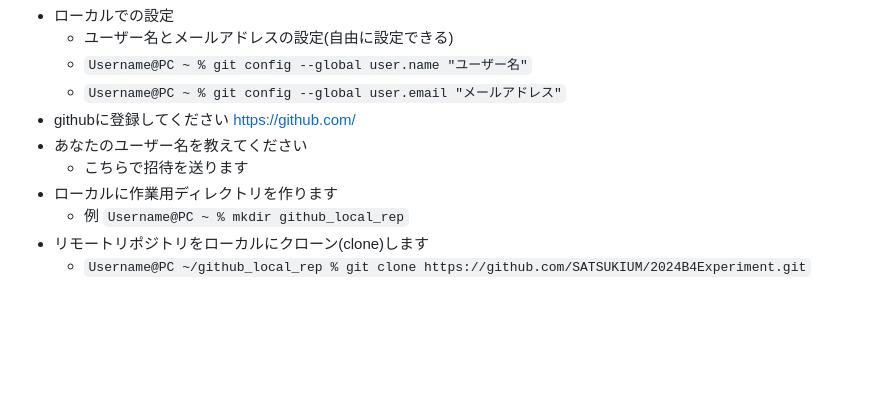
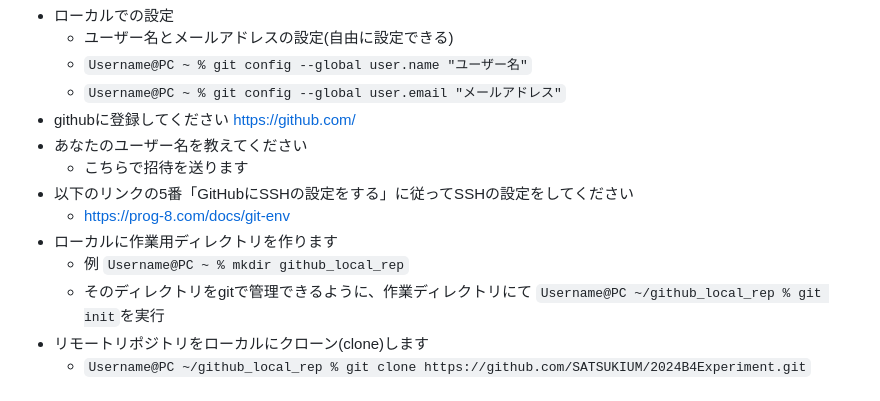
Before and after one commit to SATSUKIUM/2024B4Experiment, a Markdown page: README.md, the part around the change. Rendered like a GitHub page; blank space fills up the shorter version.

```diff
--- a/README.md
+++ b/README.md
@@ -25,8 +25,11 @@ githubではスクリプトやマクロを共同編集できます。1つのフ
 - githubに登録してください https://github.com/
 - あなたのユーザー名を教えてください
     - こちらで招待を送ります
+- 以下のリンクの5番「GitHubにSSHの設定をする」に従ってSSHの設定をしてください
+    - https://prog-8.com/docs/git-env
 - ローカルに作業用ディレクトリを作ります
     - 例 `Username@PC ~ % mkdir github_local_rep`
+    - そのディレクトリをgitで管理できるように、作業ディレクトリにて `Username@PC ~/github_local_rep % git init`を実行
 - リモートリポジトリをローカルにクローン(clone)します
     - `Username@PC ~/github_local_rep % git clone https://github.com/SATSUKIUM/2024B4Experiment.git`
 
```
